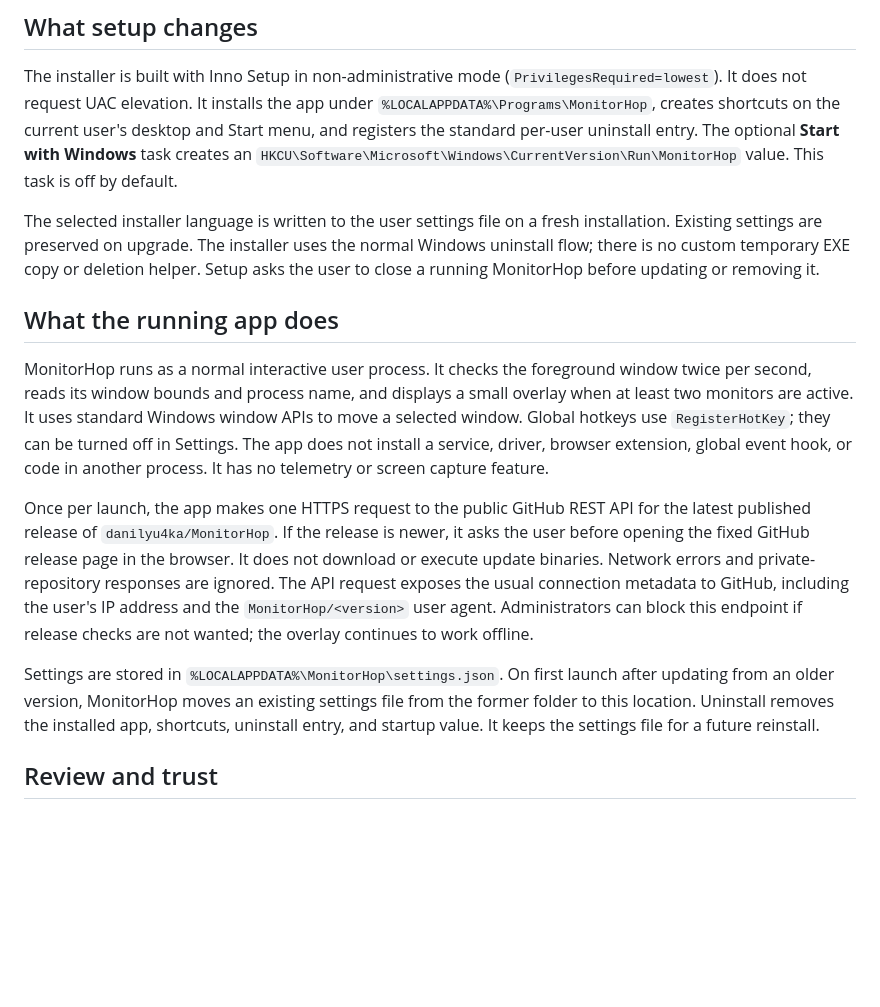
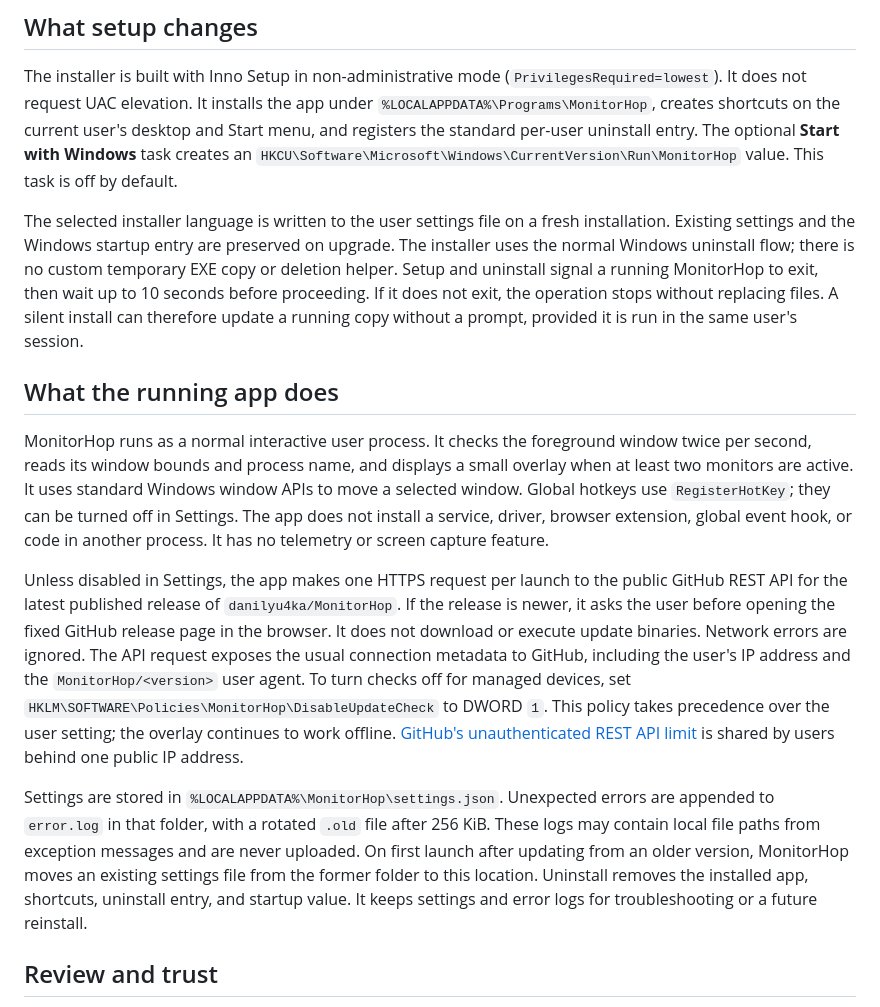
Before and after one commit to danilyu4ka/MonitorHop, a Markdown page: docs/CORPORATE_DEPLOYMENT_EN.md, the part around the change. Drawn GitHub-style; blank space fills up the shorter version.

```diff
--- a/docs/CORPORATE_DEPLOYMENT_EN.md
+++ b/docs/CORPORATE_DEPLOYMENT_EN.md
@@ -6,15 +6,15 @@ MonitorHop is a user-level window management utility. It does not try to hide fr
 
 The installer is built with Inno Setup in non-administrative mode (`PrivilegesRequired=lowest`). It does not request UAC elevation. It installs the app under `%LOCALAPPDATA%\Programs\MonitorHop`, creates shortcuts on the current user's desktop and Start menu, and registers the standard per-user uninstall entry. The optional **Start with Windows** task creates an `HKCU\Software\Microsoft\Windows\CurrentVersion\Run\MonitorHop` value. This task is off by default.
 
-The selected installer language is written to the user settings file on a fresh installation. Existing settings are preserved on upgrade. The installer uses the normal Windows uninstall flow; there is no custom temporary EXE copy or deletion helper. Setup asks the user to close a running MonitorHop before updating or removing it.
+The selected installer language is written to the user settings file on a fresh installation. Existing settings and the Windows startup entry are preserved on upgrade. The installer uses the normal Windows uninstall flow; there is no custom temporary EXE copy or deletion helper. Setup and uninstall signal a running MonitorHop to exit, then wait up to 10 seconds before proceeding. If it does not exit, the operation stops without replacing files. A silent install can therefore update a running copy without a prompt, provided it is run in the same user's session.
 
 ## What the running app does
 
 MonitorHop runs as a normal interactive user process. It checks the foreground window twice per second, reads its window bounds and process name, and displays a small overlay when at least two monitors are active. It uses standard Windows window APIs to move a selected window. Global hotkeys use `RegisterHotKey`; they can be turned off in Settings. The app does not install a service, driver, browser extension, global event hook, or code in another process. It has no telemetry or screen capture feature.
 
-Once per launch, the app makes one HTTPS request to the public GitHub REST API for the latest published release of `danilyu4ka/MonitorHop`. If the release is newer, it asks the user before opening the fixed GitHub release page in the browser. It does not download or execute update binaries. Network errors and private-repository responses are ignored. The API request exposes the usual connection metadata to GitHub, including the user's IP address and the `MonitorHop/<version>` user agent. Administrators can block this endpoint if release checks are not wanted; the overlay continues to work offline.
+Unless disabled in Settings, the app makes one HTTPS request per launch to the public GitHub REST API for the latest published release of `danilyu4ka/MonitorHop`. If the release is newer, it asks the user before opening the fixed GitHub release page in the browser. It does not download or execute update binaries. Network errors are ignored. The API request exposes the usual connection metadata to GitHub, including the user's IP address and the `MonitorHop/<version>` user agent. To turn checks off for managed devices, set `HKLM\SOFTWARE\Policies\MonitorHop\DisableUpdateCheck` to DWORD `1`. This policy takes precedence over the user setting; the overlay continues to work offline. [GitHub's unauthenticated REST API limit](https://docs.github.com/en/rest/using-the-rest-api/rate-limits-for-the-rest-api#primary-rate-limit-for-unauthenticated-users) is shared by users behind one public IP address.
 
-Settings are stored in `%LOCALAPPDATA%\MonitorHop\settings.json`. On first launch after updating from an older version, MonitorHop moves an existing settings file from the former folder to this location. Uninstall removes the installed app, shortcuts, uninstall entry, and startup value. It keeps the settings file for a future reinstall.
+Settings are stored in `%LOCALAPPDATA%\MonitorHop\settings.json`. Unexpected errors are appended to `error.log` in that folder, with a rotated `.old` file after 256 KiB. These logs may contain local file paths from exception messages and are never uploaded. On first launch after updating from an older version, MonitorHop moves an existing settings file from the former folder to this location. Uninstall removes the installed app, shortcuts, uninstall entry, and startup value. It keeps settings and error logs for troubleshooting or a future reinstall.
 
 ## Review and trust
 
```
Also changed, not shown: README.md (+7 -6 lines), docs/INSTALL_GUIDE_EN.md (+7 -6 lines), docs/images/settings-en.png, 11 other files.
